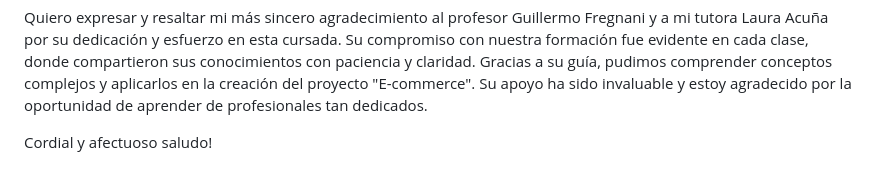
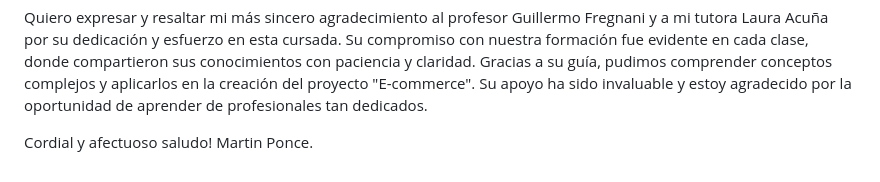
Before and after one commit to MartinPonce/E-commerce-BackEnd-Coder, a Markdown page: readme.md, the part around the change. Rendered like a GitHub page.

```diff
--- a/readme.md
+++ b/readme.md
@@ -33,3 +33,4 @@ Para el presente desafio debimos instalar las dependencias npm cookies-parser &
 Quiero expresar y resaltar mi más sincero agradecimiento al profesor Guillermo Fregnani y a mi tutora Laura Acuña por su dedicación y esfuerzo en esta cursada. Su compromiso con nuestra formación fue evidente en cada clase, donde compartieron sus conocimientos con paciencia y claridad. Gracias a su guía, pudimos comprender conceptos complejos y aplicarlos en la creación del proyecto "E-commerce". Su apoyo ha sido invaluable y estoy agradecido por la oportunidad de aprender de profesionales tan dedicados.
 
 Cordial y afectuoso saludo!
+Martin Ponce.
```
